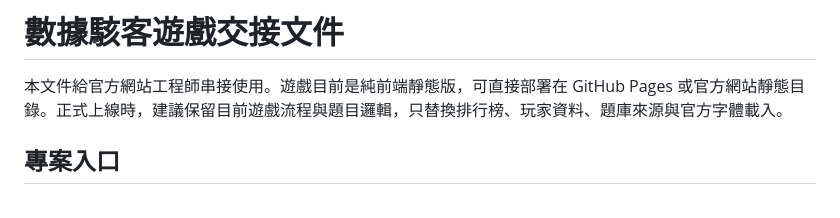
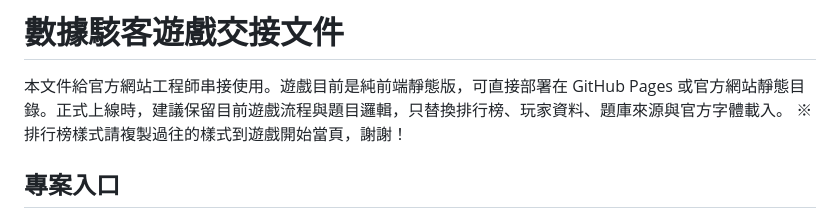
Before and after one commit to coinai55741-cyber/bunnsho, a Markdown page: README.md, the part around the change. GitHub-like rendering.

Commit message:
docs: update README.md with leaderboard styling note

```diff
--- a/README.md
+++ b/README.md
@@ -1,6 +1,8 @@
 # 數據駭客遊戲交接文件
 
 本文件給官方網站工程師串接使用。遊戲目前是純前端靜態版，可直接部署在 GitHub Pages 或官方網站靜態目錄。正式上線時，建議保留目前遊戲流程與題目邏輯，只替換排行榜、玩家資料、題庫來源與官方字體載入。
+※排行榜樣式請複製過往的樣式到遊戲開始當頁，謝謝！
+
 
 ## 專案入口
 
```
